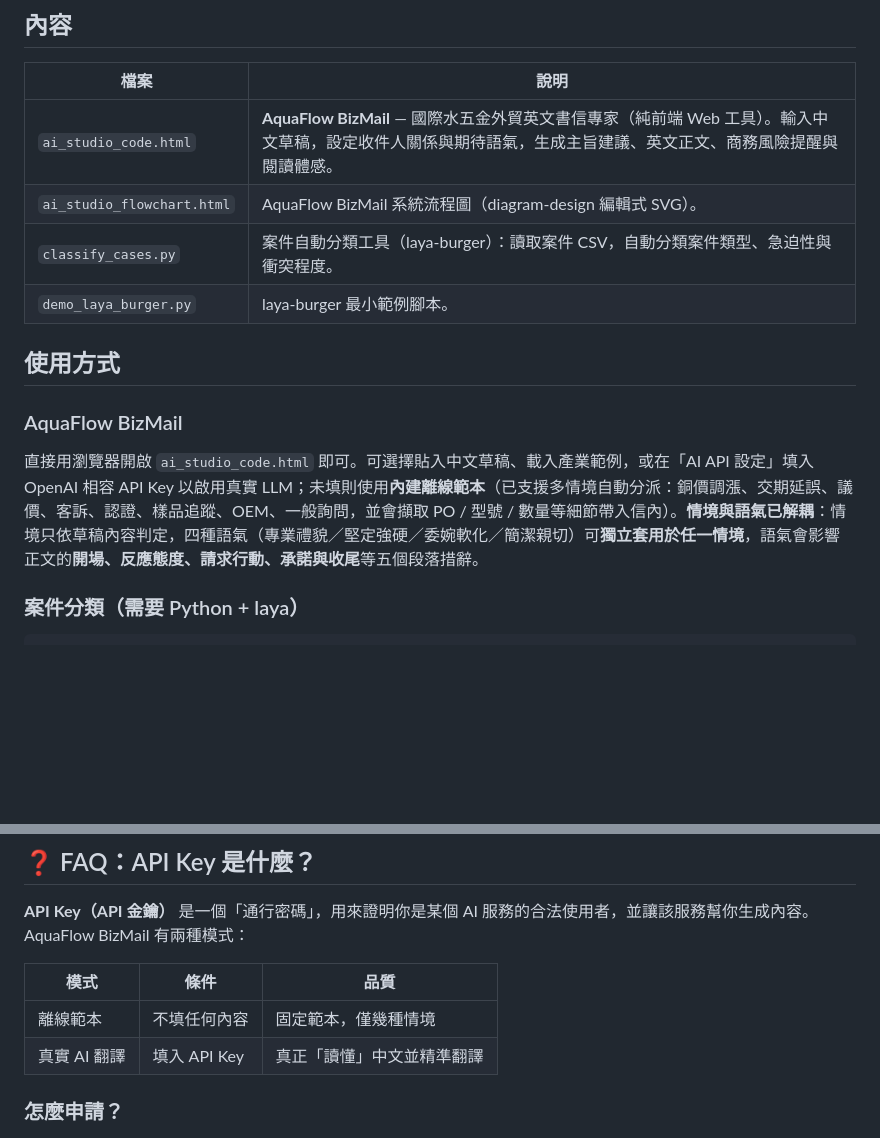
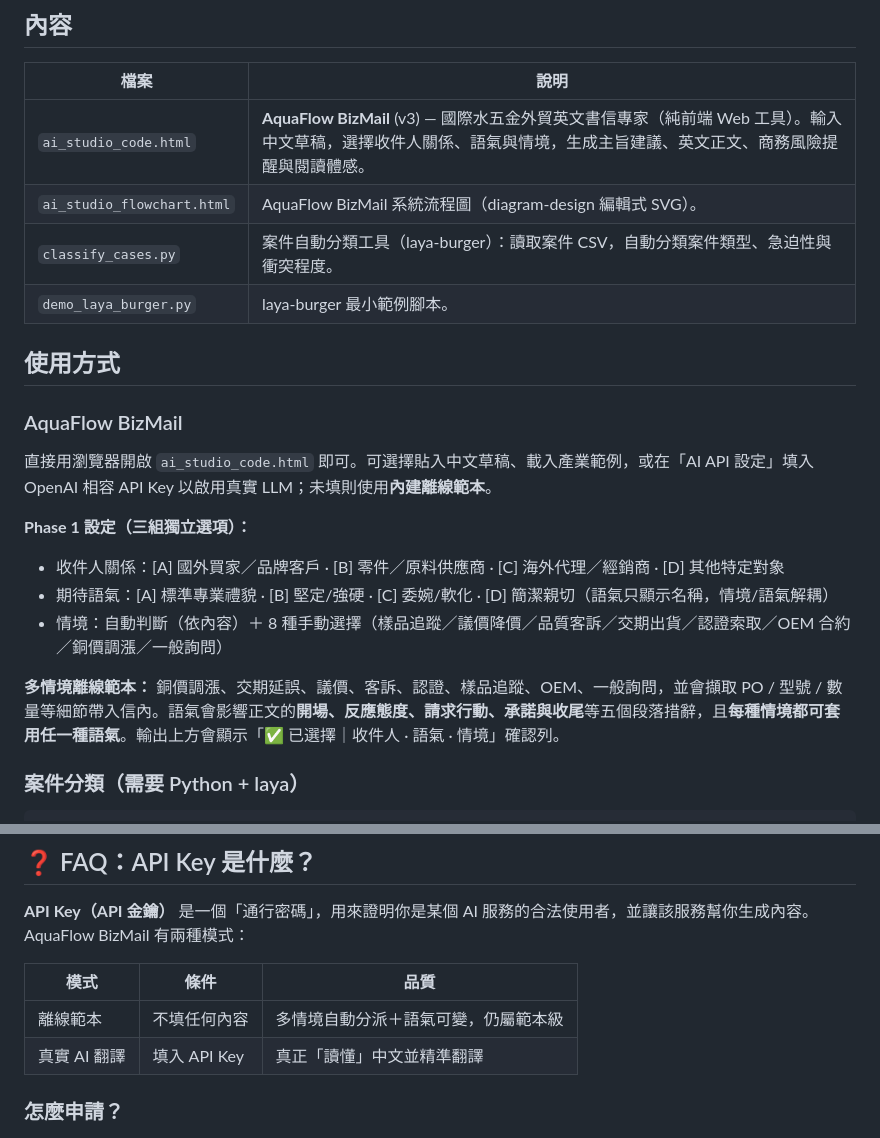
Before and after one commit to Ariel-CH1986/poc-group-11, a Markdown page: README.md, 2 parts joined by grey strips. Drawn GitHub-style; blank space fills up the shorter version.

Commit message:
Update README: v3 features, phase-1 options, scenario/tone decoupling

````diff
--- a/README.md
+++ b/README.md
@@ -14,7 +14,7 @@
 
 | 檔案 | 說明 |
 | --- | --- |
-| `ai_studio_code.html` | **AquaFlow BizMail** — 國際水五金外貿英文書信專家（純前端 Web 工具）。輸入中文草稿，設定收件人關係與期待語氣，生成主旨建議、英文正文、商務風險提醒與閱讀體感。 |
+| `ai_studio_code.html` | **AquaFlow BizMail** (v3) — 國際水五金外貿英文書信專家（純前端 Web 工具）。輸入中文草稿，選擇收件人關係、語氣與情境，生成主旨建議、英文正文、商務風險提醒與閱讀體感。 |
 | `ai_studio_flowchart.html` | AquaFlow BizMail 系統流程圖（diagram-design 編輯式 SVG）。 |
 | `classify_cases.py` | 案件自動分類工具（laya-burger）：讀取案件 CSV，自動分類案件類型、急迫性與衝突程度。 |
 | `demo_laya_burger.py` | laya-burger 最小範例腳本。 |
@@ -22,7 +22,14 @@
 ## 使用方式
 
 ### AquaFlow BizMail
-直接用瀏覽器開啟 `ai_studio_code.html` 即可。可選擇貼入中文草稿、載入產業範例，或在「AI API 設定」填入 OpenAI 相容 API Key 以啟用真實 LLM；未填則使用**內建離線範本**（已支援多情境自動分派：銅價調漲、交期延誤、議價、客訴、認證、樣品追蹤、OEM、一般詢問，並會擷取 PO / 型號 / 數量等細節帶入信內）。**情境與語氣已解耦**：情境只依草稿內容判定，四種語氣（專業禮貌／堅定強硬／委婉軟化／簡潔親切）可**獨立套用於任一情境**，語氣會影響正文的**開場、反應態度、請求行動、承諾與收尾**等五個段落措辭。
+直接用瀏覽器開啟 `ai_studio_code.html` 即可。可選擇貼入中文草稿、載入產業範例，或在「AI API 設定」填入 OpenAI 相容 API Key 以啟用真實 LLM；未填則使用**內建離線範本**。
+
+**Phase 1 設定（三組獨立選項）：**
+- 收件人關係：[A] 國外買家／品牌客戶 · [B] 零件／原料供應商 · [C] 海外代理／經銷商 · [D] 其他特定對象
+- 期待語氣：[A] 標準專業禮貌 · [B] 堅定/強硬 · [C] 委婉/軟化 · [D] 簡潔親切（語氣只顯示名稱，情境/語氣解耦）
+- 情境：自動判斷（依內容）＋ 8 種手動選擇（樣品追蹤／議價降價／品質客訴／交期出貨／認證索取／OEM 合約／銅價調漲／一般詢問）
+
+**多情境離線範本：** 銅價調漲、交期延誤、議價、客訴、認證、樣品追蹤、OEM、一般詢問，並會擷取 PO / 型號 / 數量等細節帶入信內。語氣會影響正文的**開場、反應態度、請求行動、承諾與收尾**等五個段落措辭，且**每種情境都可套用任一種語氣**。輸出上方會顯示「✅ 已選擇｜收件人 · 語氣 · 情境」確認列。
 
 ### 案件分類（需要 Python + laya）
 ```bash
@@ -40,7 +47,7 @@ python classify_cases.py --csv "路徑/案件.csv"
 
 | 模式 | 條件 | 品質 |
 | --- | --- | --- |
-| 離線範本 | 不填任何內容 | 固定範本，僅幾種情境 |
+| 離線範本 | 不填任何內容 | 多情境自動分派＋語氣可變，仍屬範本級 |
 | 真實 AI 翻譯 | 填入 API Key | 真正「讀懂」中文並精準翻譯 |
 
 ### 怎麼申請？
````
